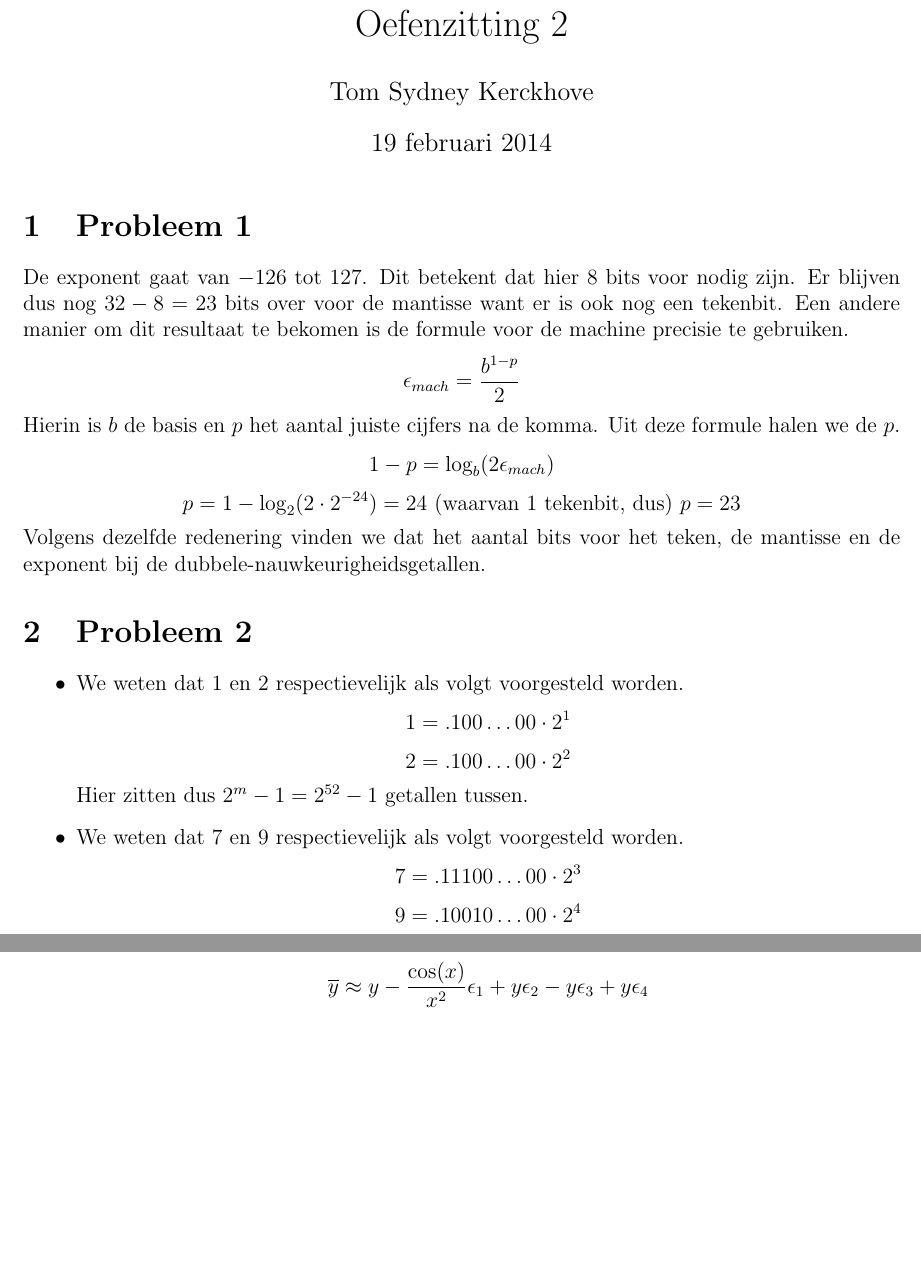
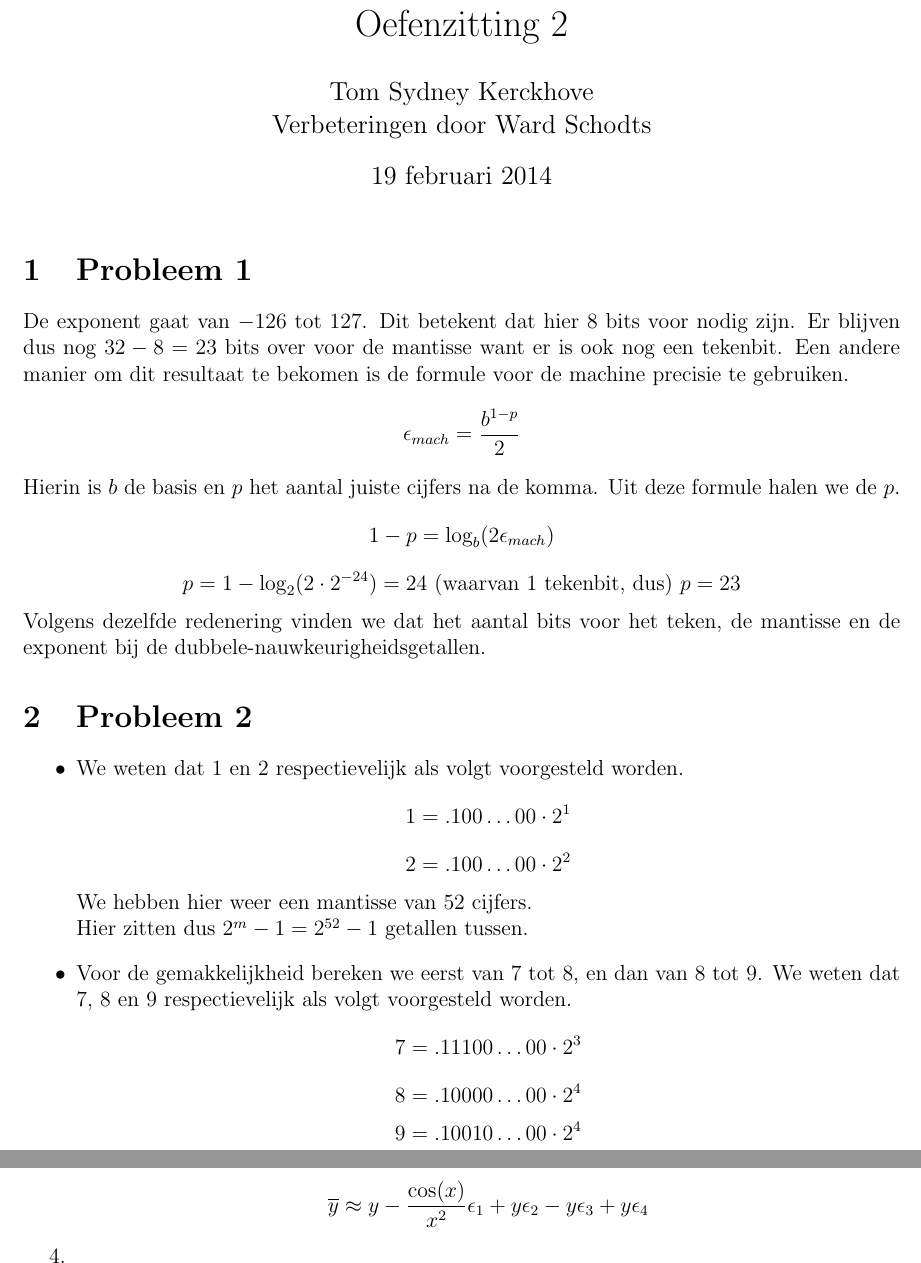
Before and after one commit to NorfairKing/all-you-can-carry, a LaTeX document (oefenzittingen/oefenzitting_2/oplossing.tex): two parts of pages 1 and 3 of 11 before the commit and two parts of pages 1 and 4 of 11 after it, joined at a grey line, cut so that both start at the same text, the shorter picture padded with empty space. Compiled offline with pdfLaTeX.

```diff
--- a/oefenzittingen/oefenzitting_2/oplossing.tex
+++ b/oefenzittingen/oefenzitting_2/oplossing.tex
@@ -7,7 +7,8 @@
 \usepackage{amsthm}
 \usepackage{todonotes}
 \usepackage{enumerate}\usepackage[left=2cm,right=2cm,top=2cm,bottom=2cm]{geometry}
-\author{Tom Sydney Kerckhove}
+\author{Tom Sydney Kerckhove\\
+		Verbeteringen door Ward Schodts}
 \title{Oefeningen Numerieke Wiskunde:\\ Oefenzitting 2}
 \date{19 februari 2014}
 
@@ -35,9 +36,11 @@
 \item We weten dat $1$ en $2$ respectievelijk als volgt voorgesteld worden.
 \[1 = .100\ldots00 \cdot 2^1\]
 \[2 = .100\ldots00 \cdot 2^2\]
+We hebben hier weer een mantisse van 52 cijfers.\\
 Hier zitten dus $2^m-1=2^{52}-1$ getallen tussen.
-\item We weten dat $7$ en $9$ respectievelijk als volgt voorgesteld worden.
+\item Voor de gemakkelijkheid bereken we eerst van 7 tot 8, en dan van 8 tot 9. We weten dat $7$, $8$ en $9$ respectievelijk als volgt voorgesteld worden.
 \[7 = .11100\ldots00 \cdot 2^3\]
+\[8 = .10000\ldots00 \cdot 2^4\]
 \[9 = .10010\ldots00 \cdot 2^4\]
 Hier zitten dus $2^{50}+2^{49}-1$ getallen tussen.
 \end{itemize}
```
Also changed, not shown: oefenzittingen/oefenzitting_2/oplossing.pdf, 6 other files.
